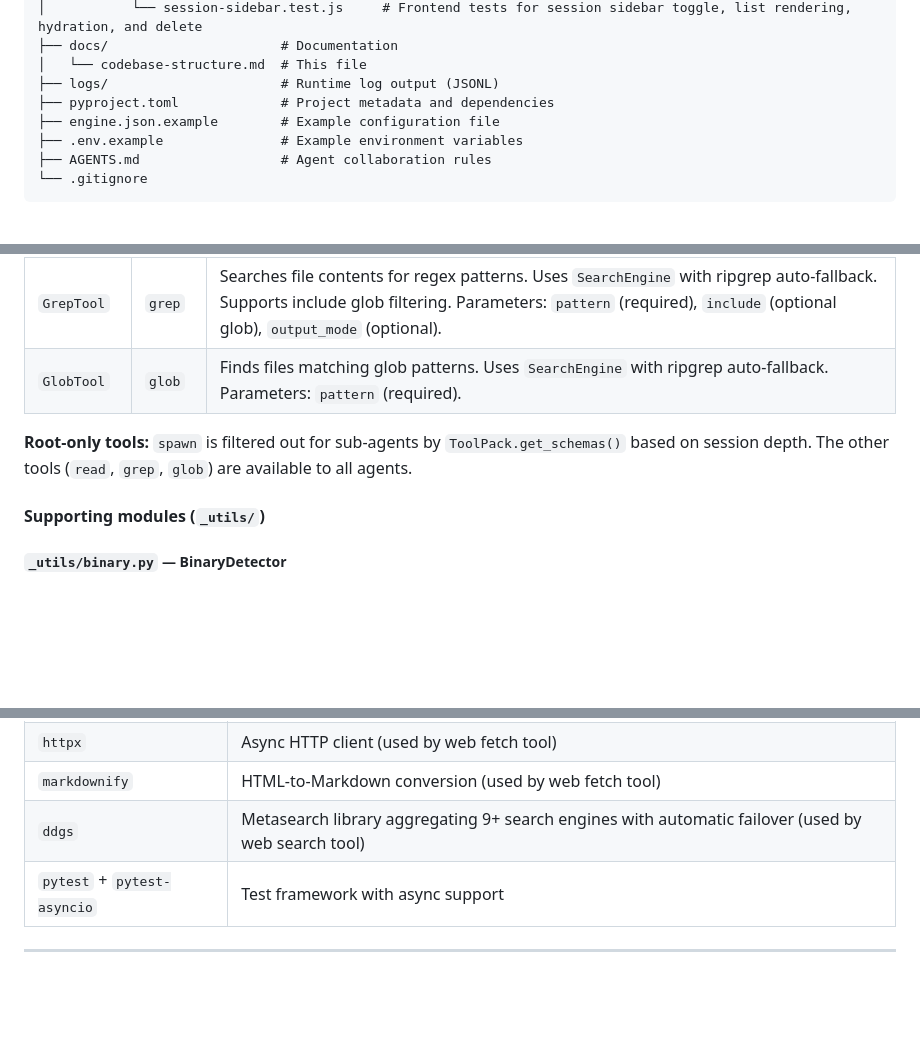
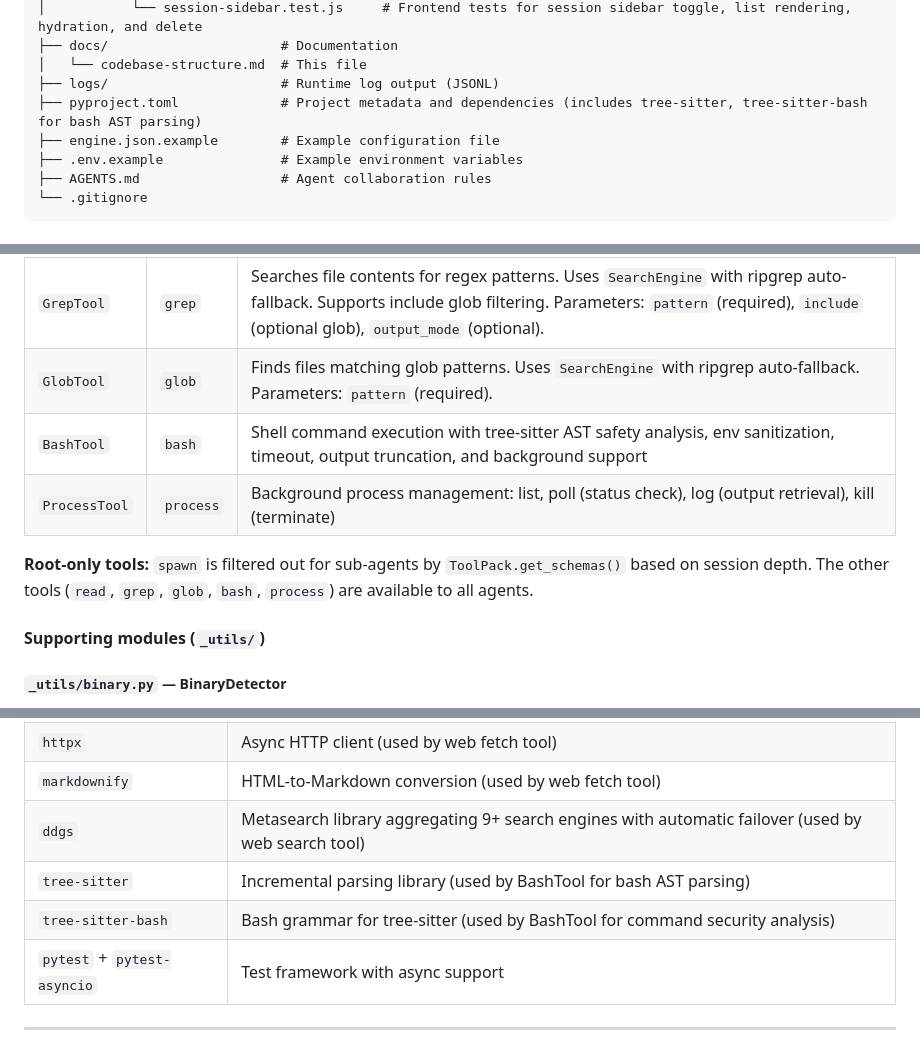
Before and after one commit to pandas1911/engine, a Markdown page: docs/codebase-structure.md, 3 parts joined by grey strips. Drawn GitHub-style; blank space fills up the shorter version.

```diff
--- a/docs/codebase-structure.md
+++ b/docs/codebase-structure.md
@@ -112,7 +133,7 @@ engine/
 ├── docs/                      # Documentation
 │   └── codebase-structure.md  # This file
 ├── logs/                      # Runtime log output (JSONL)
-├── pyproject.toml             # Project metadata and dependencies
+├── pyproject.toml             # Project metadata and dependencies (includes tree-sitter, tree-sitter-bash for bash AST parsing)
 ├── engine.json.example        # Example configuration file
 ├── .env.example               # Example environment variables
 ├── AGENTS.md                  # Agent collaboration rules
@@ -797,8 +818,10 @@ Built-in tools registered by the engine at startup. Exported via `BUILTIN_TOOLS`
 | `ReadTool` | `read` | Reads file contents with line numbers and pagination, or lists directory entries. Uses `BinaryDetector` for binary rejection. Parameters: `filePath` (required), `offset`/`limit` (optional pagination). |
 | `GrepTool` | `grep` | Searches file contents for regex patterns. Uses `SearchEngine` with ripgrep auto-fallback. Supports include glob filtering. Parameters: `pattern` (required), `include` (optional glob), `output_mode` (optional). |
 | `GlobTool` | `glob` | Finds files matching glob patterns. Uses `SearchEngine` with ripgrep auto-fallback. Parameters: `pattern` (required). |
+| `BashTool` | `bash` | Shell command execution with tree-sitter AST safety analysis, env sanitization, timeout, output truncation, and background support |
+| `ProcessTool` | `process` | Background process management: list, poll (status check), log (output retrieval), kill (terminate) |
 
-**Root-only tools:** `spawn` is filtered out for sub-agents by `ToolPack.get_schemas()` based on session depth. The other tools (`read`, `grep`, `glob`) are available to all agents.
+**Root-only tools:** `spawn` is filtered out for sub-agents by `ToolPack.get_schemas()` based on session depth. The other tools (`read`, `grep`, `glob`, `bash`, `process`) are available to all agents.
 
 #### Supporting modules (`_utils/`)
 
@@ -1046,6 +1140,8 @@ Engine.delegate() (engine/runner.py)
 | `httpx` | Async HTTP client (used by web fetch tool) |
 | `markdownify` | HTML-to-Markdown conversion (used by web fetch tool) |
 | `ddgs` | Metasearch library aggregating 9+ search engines with automatic failover (used by web search tool) |
+| `tree-sitter` | Incremental parsing library (used by BashTool for bash AST parsing) |
+| `tree-sitter-bash` | Bash grammar for tree-sitter (used by BashTool for command security analysis) |
 | `pytest` + `pytest-asyncio` | Test framework with async support |
 
 ---
```
Also changed, not shown: other parts of docs/codebase-structure.md (+97 -5 lines).
